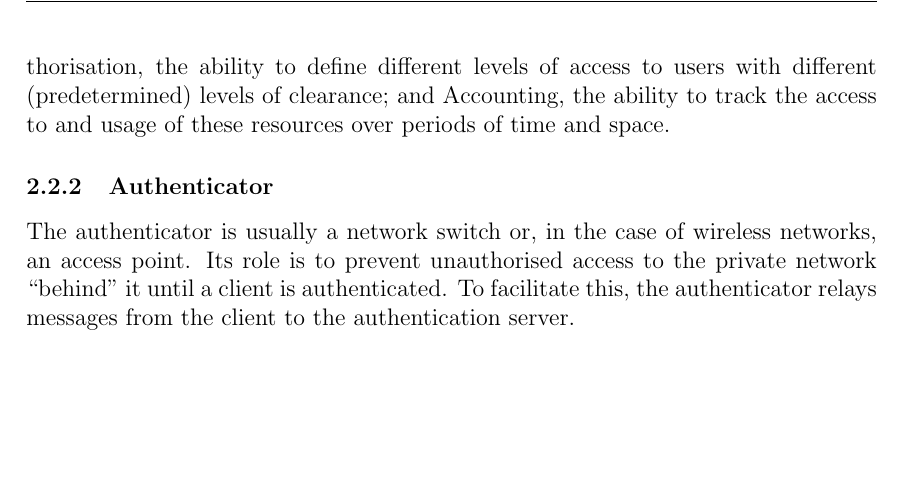
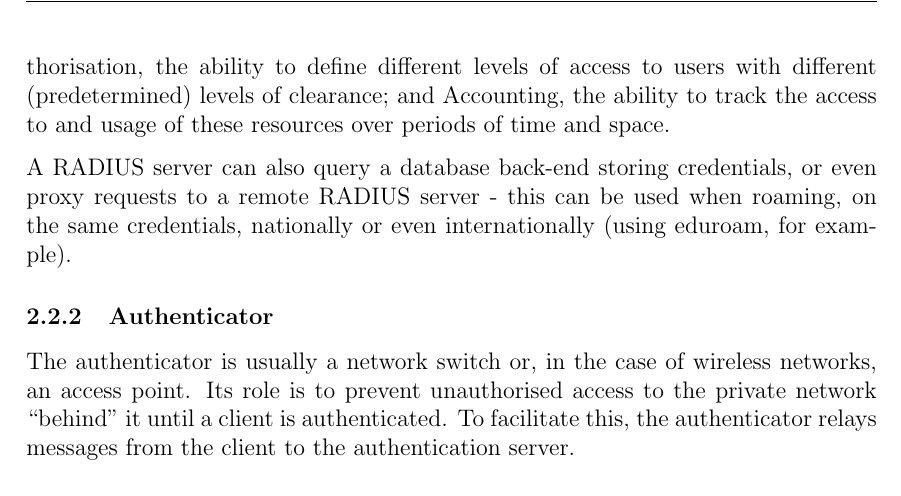
Before and after one commit to Landric/wireless-report, a LaTeX thesis (Report.tex): part of page 6 of 17, cut so that both start at the same text, the shorter picture padded with empty space. Compiled offline with pdfLaTeX.

Commit message:
Expanded RADIUS server explaination

```diff
--- a/Report.tex
+++ b/Report.tex
@@ -74,6 +74,8 @@ The authentication server holds the credentials of clients, to determine if they
 Despite there being alternative protocols for server/authenticator communication (such as Diameter\footnote{RFC 6733: http://www.ietf.org/rfc/rfc6733.txt} and TACACS\footnote{RFC 1492: http://www.ietf.org/rfc/rfc1492.txt}), RADIUS is the \textit{de facto} standard, used by many institutions (such as eduroam\footnote{http://www.eduroam.org/}) \cite{tipton04}.
 
 The RADIUS protocol provides centralized AAA: Authentication, the ability to verify a user's identity via their credentials (e.g. a username and password); Authorisation, the ability to define different levels of access to users with different (predetermined) levels of clearance; and Accounting, the ability to track the access to and usage of these resources over periods of time and space.
+
+A RADIUS server can also query a database back-end storing credentials, or even proxy requests to a remote RADIUS server - this can be used when roaming, on the same credentials, nationally or even internationally (using eduroam, for example).
 
 \subsubsection{Authenticator}
 The authenticator is usually a network switch or, in the case of wireless networks, an access point. Its role is to prevent unauthorised access to the private network ``behind'' it until a client is authenticated. To facilitate this, the authenticator relays messages from the client to the authentication server.
```
